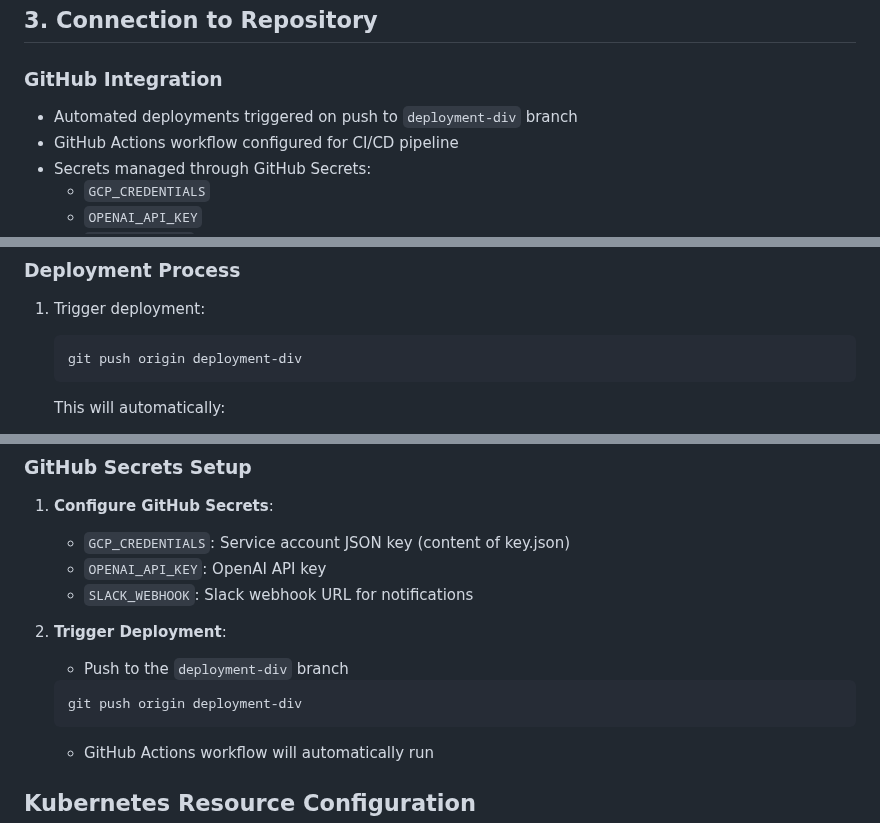
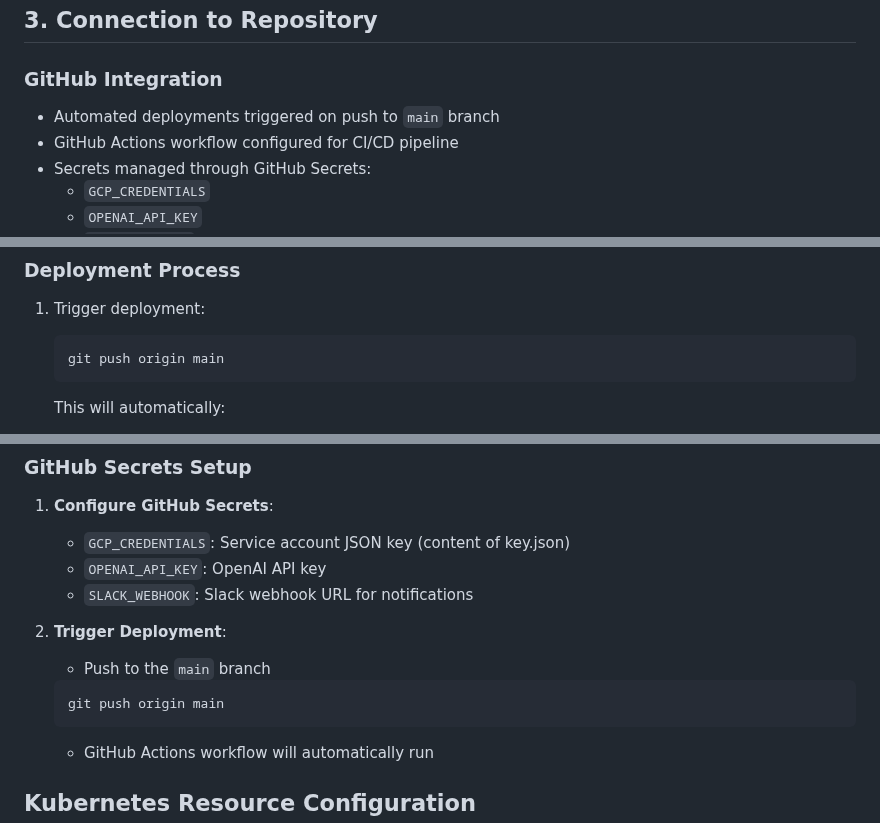
Before and after one commit to DataBridgeAI/ChatwithDatabase, a Markdown page: Deployment.MD, 3 parts joined by grey strips. Drawn GitHub-style.

````diff
--- a/Deployment.MD
+++ b/Deployment.MD
@@ -276,7 +276,7 @@ Our deployment process is fully automated using GitHub Actions workflow (`.githu
 ## 3. Connection to Repository
 
 ### GitHub Integration
-- Automated deployments triggered on push to `deployment-div` branch
+- Automated deployments triggered on push to `main` branch
 - GitHub Actions workflow configured for CI/CD pipeline
 - Secrets managed through GitHub Secrets:
   - `GCP_CREDENTIALS`
@@ -342,7 +342,7 @@ Our deployment process is fully automated using GitHub Actions workflow (`.githu
 ### Deployment Process
 1. Trigger deployment:
    ```bash
-   git push origin deployment-div
+   git push origin main
    ```
    This will automatically:
    - Run tests
@@ -417,9 +417,9 @@ Our deployment process is fully automated using GitHub Actions. The workflow is
    - `SLACK_WEBHOOK`: Slack webhook URL for notifications
 
 2. **Trigger Deployment**:
-   - Push to the `deployment-div` branch
+   - Push to the `main` branch
    ```bash
-   git push origin deployment-div
+   git push origin main
    ```
    - GitHub Actions workflow will automatically run
 
````
